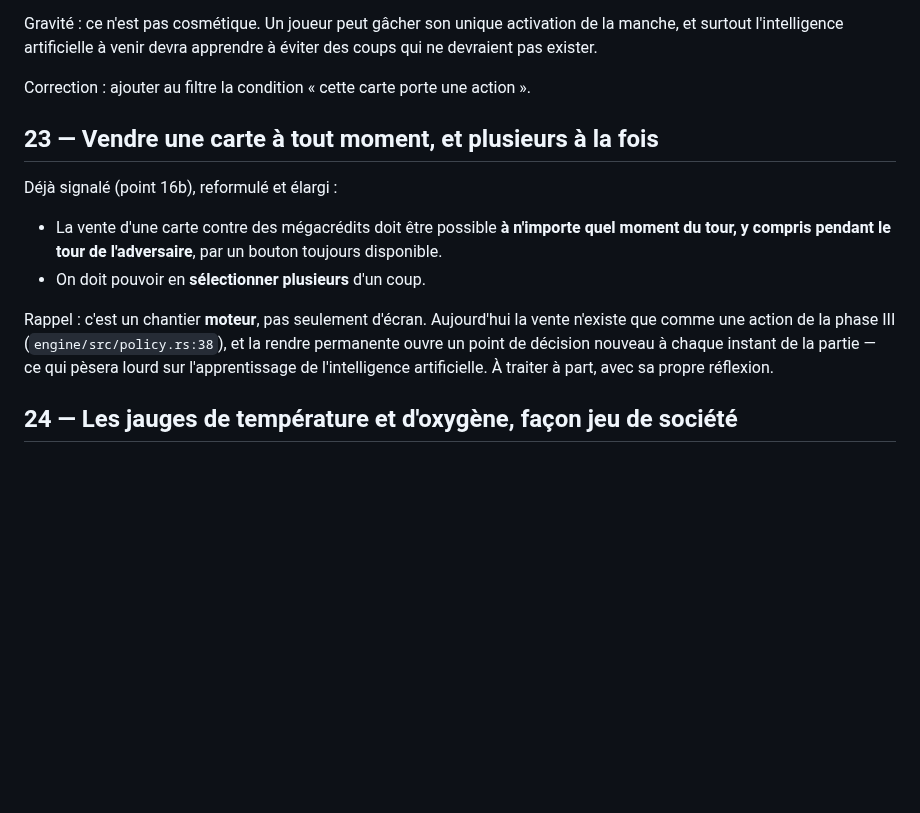
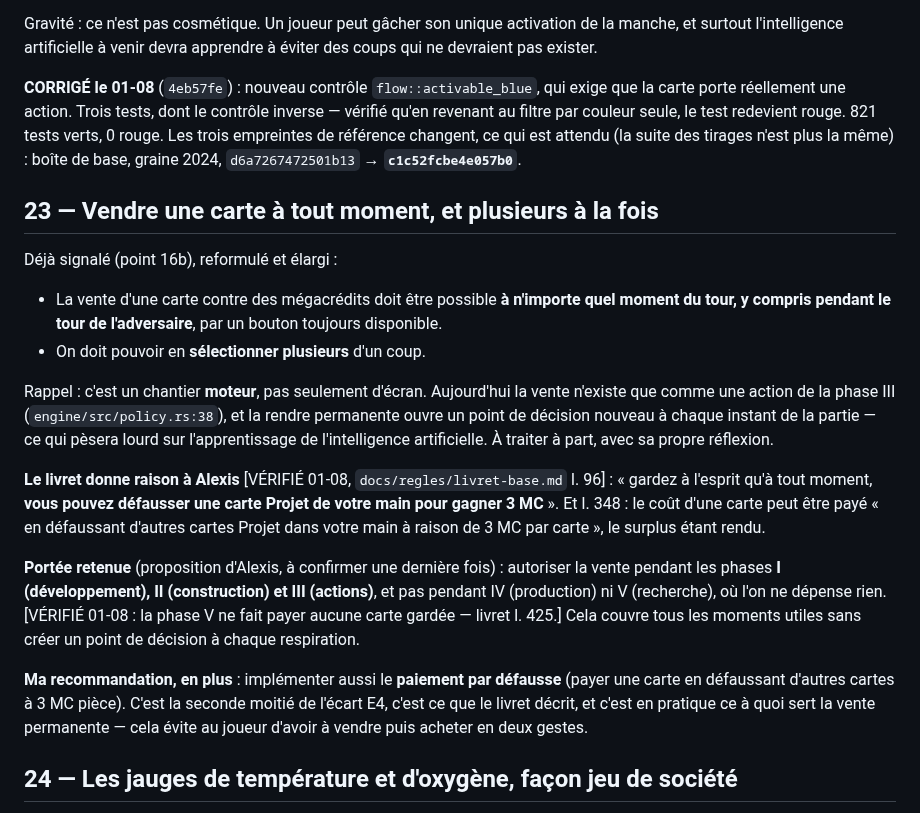
Before and after one commit to Alexry375/Terra, a Markdown page: docs/INTERFACE_RETOURS_02.md, the part around one of its changes. Rendered like a GitHub page; blank space fills up the shorter version.

```diff
--- a/docs/INTERFACE_RETOURS_02.md
+++ b/docs/INTERFACE_RETOURS_02.md
@@ -99,7 +99,12 @@ Gravité : ce n'est pas cosmétique. Un joueur peut gâcher son unique activatio
 la manche, et surtout l'intelligence artificielle à venir devra apprendre à
 éviter des coups qui ne devraient pas exister.
 
-Correction : ajouter au filtre la condition « cette carte porte une action ».
+**CORRIGÉ le 01-08** (`4eb57fe`) : nouveau contrôle `flow::activable_blue`, qui
+exige que la carte porte réellement une action. Trois tests, dont le contrôle
+inverse — vérifié qu'en revenant au filtre par couleur seule, le test redevient
+rouge. 821 tests verts, 0 rouge. Les trois empreintes de référence changent, ce
+qui est attendu (la suite des tirages n'est plus la même) : boîte de base, graine
+2024, `d6a7267472501b13` → **`c1c52fcbe4e057b0`**.
 
 ## 23 — Vendre une carte à tout moment, et plusieurs à la fois
 
@@ -115,6 +120,25 @@ vente n'existe que comme une action de la phase III
 (`engine/src/policy.rs:38`), et la rendre permanente ouvre un point de décision
 nouveau à chaque instant de la partie — ce qui pèsera lourd sur l'apprentissage
 de l'intelligence artificielle. À traiter à part, avec sa propre réflexion.
+
+**Le livret donne raison à Alexis** [VÉRIFIÉ 01-08, `docs/regles/livret-base.md`
+l. 96] : « gardez à l'esprit qu'à tout moment, **vous pouvez défausser une carte
+Projet de votre main pour gagner 3 MC** ». Et l. 348 : le coût d'une carte peut
+être payé « en défaussant d'autres cartes Projet dans votre main à raison de 3 MC
+par carte », le surplus étant rendu.
+
+**Portée retenue** (proposition d'Alexis, à confirmer une dernière fois) :
+autoriser la vente pendant les phases **I (développement), II (construction) et
+III (actions)**, et pas pendant IV (production) ni V (recherche), où l'on ne
+dépense rien. [VÉRIFIÉ 01-08 : la phase V ne fait payer aucune carte gardée —
+livret l. 425.] Cela couvre tous les moments utiles sans créer un point de
+décision à chaque respiration.
+
+**Ma recommandation, en plus** : implémenter aussi le **paiement par défausse**
+(payer une carte en défaussant d'autres cartes à 3 MC pièce). C'est la seconde
+moitié de l'écart E4, c'est ce que le livret décrit, et c'est en pratique ce à
+quoi sert la vente permanente — cela évite au joueur d'avoir à vendre puis
+acheter en deux gestes.
 
 ## 24 — Les jauges de température et d'oxygène, façon jeu de société
 
```
Also changed, not shown: other parts of docs/INTERFACE_RETOURS_02.md (+40 -3 lines).
